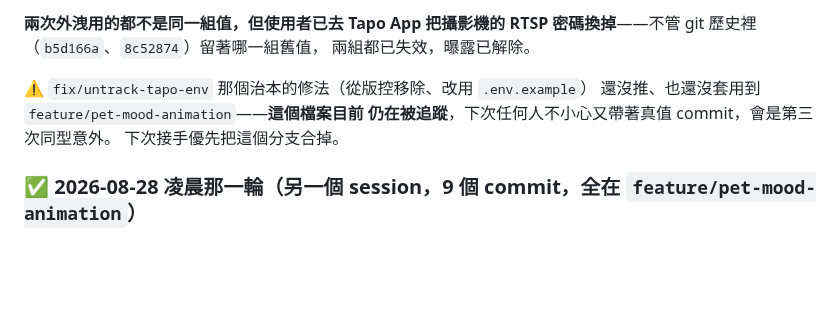
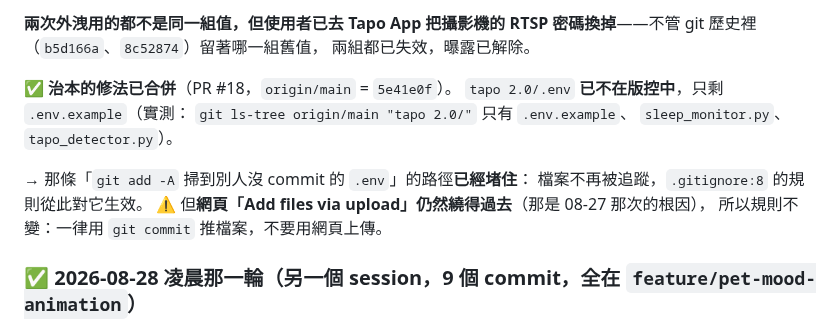
Before and after one commit to Nathan-0227/Sonnap-Project, a Markdown page: CLAUDE.md, the part around the change. GitHub-like rendering; blank space fills up the shorter version.

Commit message:
docs: tapo 2.0/.env 已從版控移除（PR #18 已合併）
交接區原本寫「這個檔案目前仍在被追蹤，下次接手優先把這個分支合掉」，
那個待辦已經完成——PR #18 已合併，origin/main = 5e41e0f。

實測 git ls-tree origin/main "tapo 2.0/" 只剩 .env.example、
sleep_monitor.py、tapo_detector.py，.env 已不在版控中。

⚠️ 一併寫清楚兩條路徑的差別，避免誤以為問題全解了：
- 「git add -A 掃到別人沒 commit 的 .env」→ 已堵住（檔案不再被追蹤，
  .gitignore:8 從此對它生效）
- 「GitHub 網頁 Add files via upload」→ **仍然繞得過 .gitignore**，
  那是 08-27 那次的根因，規則不變：一律用 git commit 推檔案

Co-Authored-By: Claude Opus 5 (1M context) <noreply@anthropic.com>

```diff
--- a/CLAUDE.md
+++ b/CLAUDE.md
@@ -72,10 +72,15 @@ Sonnap 是結合「睡眠監測」與「AI 寵物陪伴」的 App。攝影機/
 密碼換掉**——不管 git 歷史裡（`b5d166a`、`8c52874`）留著哪一組舊值，
 兩組都已失效，曝露已解除。
 
-⚠️ `fix/untrack-tapo-env` 那個治本的修法（從版控移除、改用 `.env.example`）
-還沒推、也還沒套用到 `feature/pet-mood-animation`——**這個檔案目前
-仍在被追蹤**，下次任何人不小心又帶著真值 commit，會是第三次同型意外。
-下次接手優先把這個分支合掉。
+✅ **治本的修法已合併**（PR #18，`origin/main` = `5e41e0f`）。
+`tapo 2.0/.env` **已不在版控中**，只剩 `.env.example`（實測：
+`git ls-tree origin/main "tapo 2.0/"` 只有 `.env.example`、
+`sleep_monitor.py`、`tapo_detector.py`）。
+
+→ 那條「`git add -A` 掃到別人沒 commit 的 `.env`」的路徑**已經堵住**：
+檔案不再被追蹤，`.gitignore:8` 的規則從此對它生效。
+⚠️ 但**網頁「Add files via upload」仍然繞得過去**（那是 08-27 那次的根因），
+所以規則不變：一律用 `git commit` 推檔案，不要用網頁上傳。
 
 ### ✅ 2026-08-28 凌晨那一輪（另一個 session，9 個 commit，全在 `feature/pet-mood-animation`）
 
```
